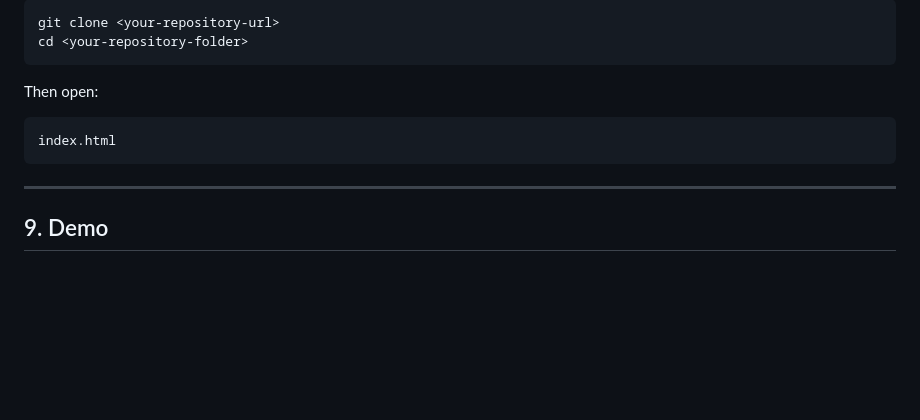
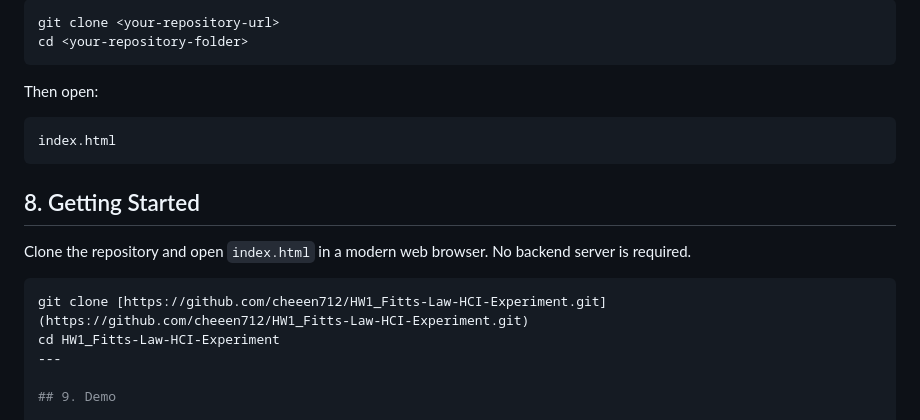
Before and after one commit to cheeen712/HW1_Fitts-Law-HCI-Experiment, a Markdown page: README.md, the part around the change. GitHub-like rendering; blank space fills up the shorter version.

````diff
--- a/README.md
+++ b/README.md
@@ -148,6 +148,13 @@ Then open:
 index.html
 ```
 
+## 8. Getting Started
+
+Clone the repository and open `index.html` in a modern web browser. No backend server is required.
+
+```bash
+git clone [https://github.com/cheeen712/HW1_Fitts-Law-HCI-Experiment.git](https://github.com/cheeen712/HW1_Fitts-Law-HCI-Experiment.git)
+cd HW1_Fitts-Law-HCI-Experiment
 ---
 
 ## 9. Demo
````
